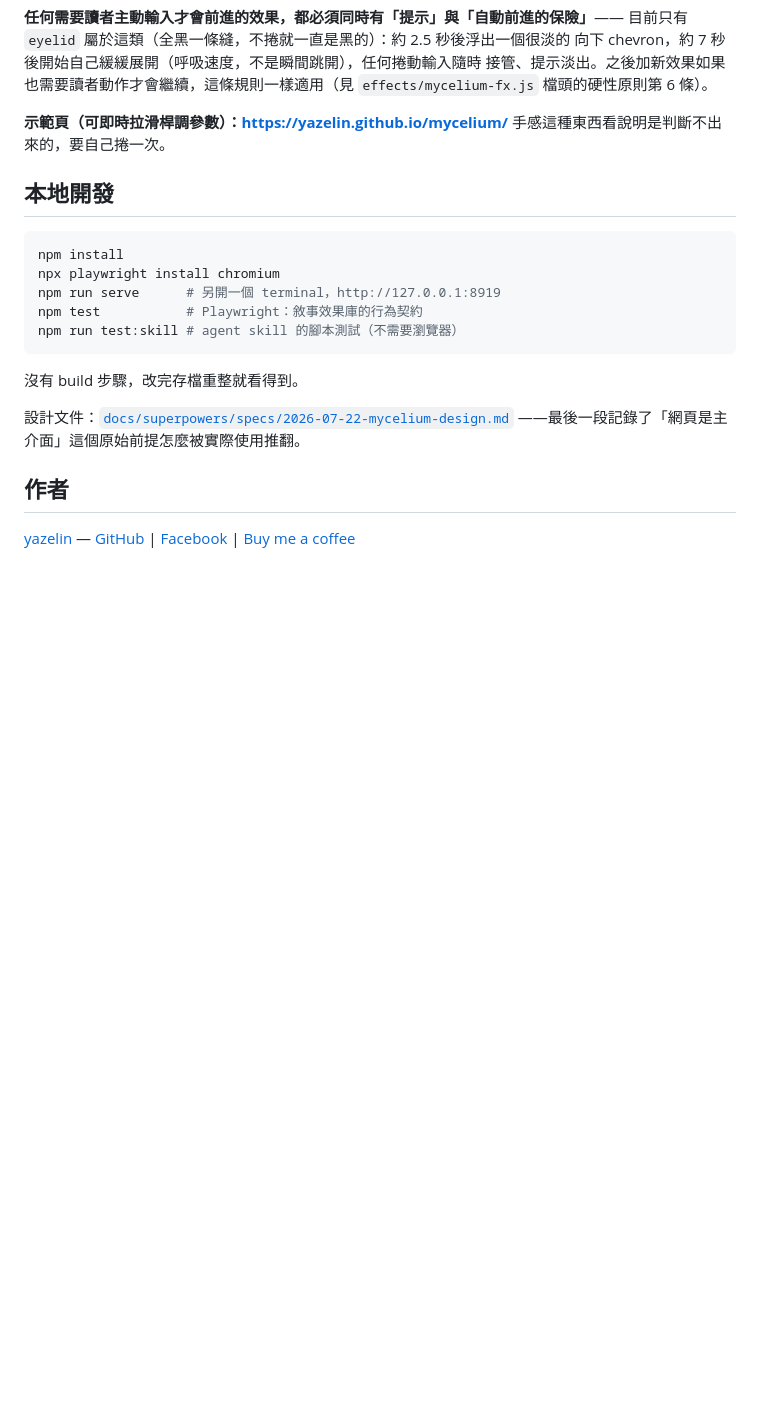
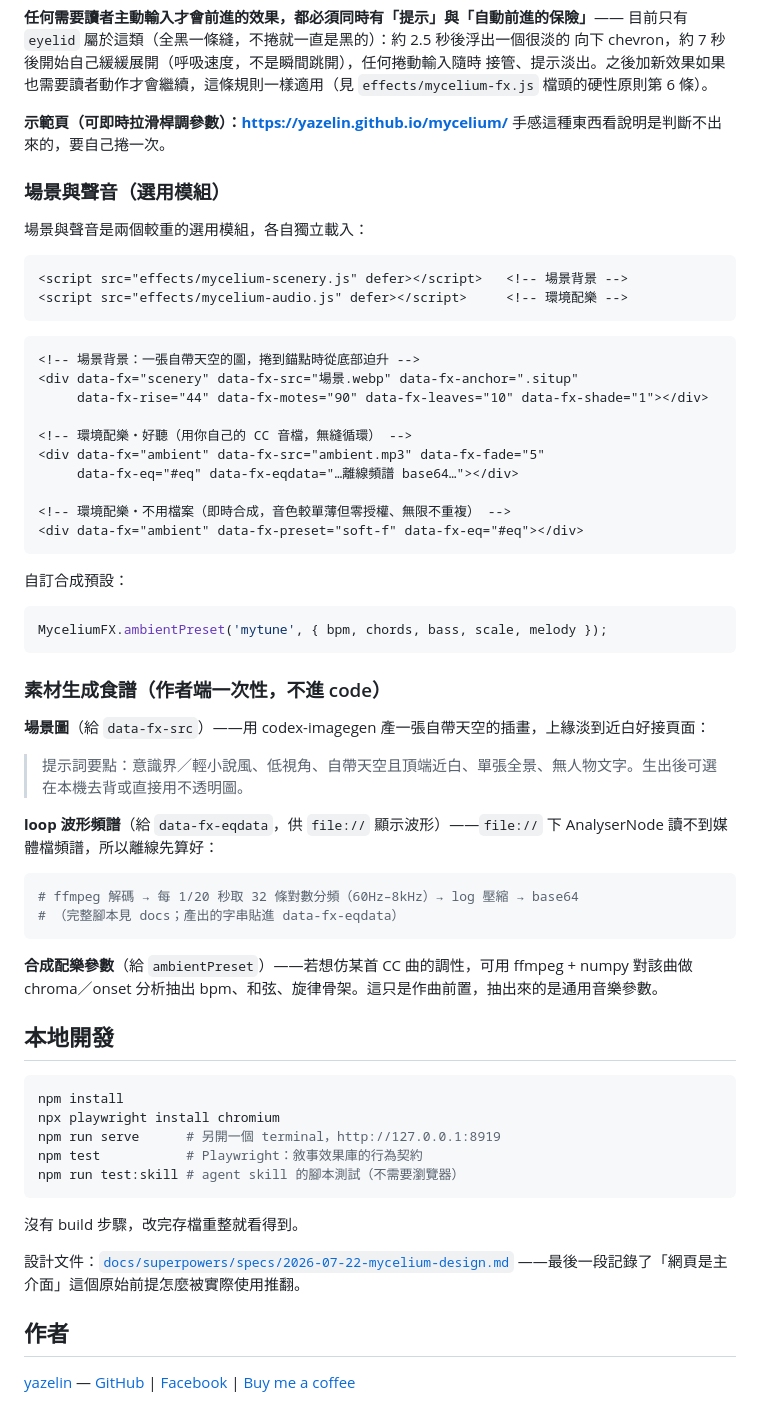
Before and after one commit to yazelin/mycelium, a Markdown page: README.md, the part around the change. Drawn GitHub-style; blank space fills up the shorter version.

Commit message:
docs: README 追加 scenery/ambient 用法與素材生成食譜

````diff
--- a/README.md
+++ b/README.md
@@ -112,6 +112,49 @@ ln -s ~/mycelium/skills/mycelium ~/.claude/skills/mycelium
 **示範頁（可即時拉滑桿調參數）：<https://yazelin.github.io/mycelium/>**
 手感這種東西看說明是判斷不出來的，要自己捲一次。
 
+### 場景與聲音（選用模組）
+
+場景與聲音是兩個較重的選用模組，各自獨立載入：
+
+```html
+<script src="effects/mycelium-scenery.js" defer></script>   <!-- 場景背景 -->
+<script src="effects/mycelium-audio.js" defer></script>     <!-- 環境配樂 -->
+```
+
+```html
+<!-- 場景背景：一張自帶天空的圖，捲到錨點時從底部迫升 -->
+<div data-fx="scenery" data-fx-src="場景.webp" data-fx-anchor=".situp"
+     data-fx-rise="44" data-fx-motes="90" data-fx-leaves="10" data-fx-shade="1"></div>
+
+<!-- 環境配樂・好聽（用你自己的 CC 音檔，無縫循環） -->
+<div data-fx="ambient" data-fx-src="ambient.mp3" data-fx-fade="5"
+     data-fx-eq="#eq" data-fx-eqdata="…離線頻譜 base64…"></div>
+
+<!-- 環境配樂・不用檔案（即時合成，音色較單薄但零授權、無限不重複） -->
+<div data-fx="ambient" data-fx-preset="soft-f" data-fx-eq="#eq"></div>
+```
+
+自訂合成預設：
+
+```js
+MyceliumFX.ambientPreset('mytune', { bpm, chords, bass, scale, melody });
+```
+
+### 素材生成食譜（作者端一次性，不進 code）
+
+**場景圖**（給 `data-fx-src`）——用 codex-imagegen 產一張自帶天空的插畫，上緣淡到近白好接頁面：
+
+> 提示詞要點：意識界／輕小說風、低視角、自帶天空且頂端近白、單張全景、無人物文字。生出後可選在本機去背或直接用不透明圖。
+
+**loop 波形頻譜**（給 `data-fx-eqdata`，供 `file://` 顯示波形）——`file://` 下 AnalyserNode 讀不到媒體檔頻譜，所以離線先算好：
+
+```python
+# ffmpeg 解碼 → 每 1/20 秒取 32 條對數分頻（60Hz–8kHz）→ log 壓縮 → base64
+# （完整腳本見 docs；產出的字串貼進 data-fx-eqdata）
+```
+
+**合成配樂參數**（給 `ambientPreset`）——若想仿某首 CC 曲的調性，可用 ffmpeg + numpy 對該曲做 chroma／onset 分析抽出 bpm、和弦、旋律骨架。這只是作曲前置，抽出來的是通用音樂參數。
+
 ## 本地開發
 
 ```bash
````
